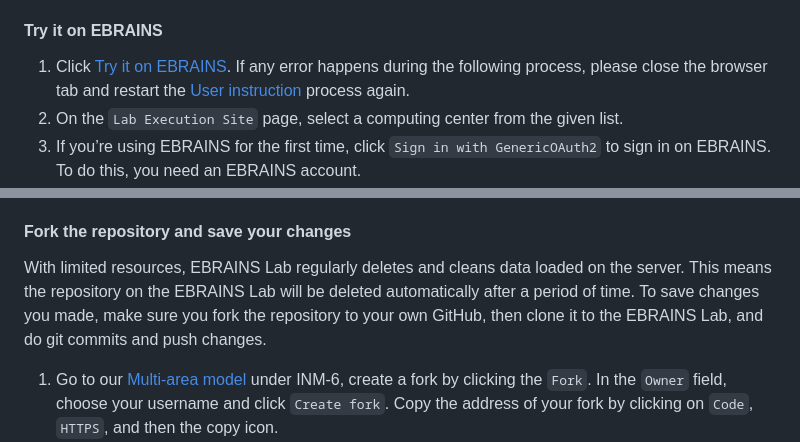
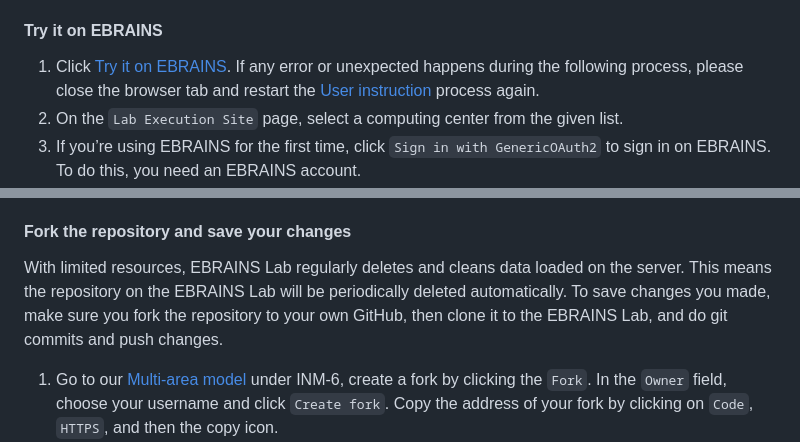
Before and after one commit to INM-6/multi-area-model, a Markdown page: README.md, 2 parts joined by grey strips. Drawn GitHub-style.

Commit message:
Update README.md
Enhanced the documentation

```diff
--- a/README.md
+++ b/README.md
@@ -38,7 +38,7 @@ The Jupyter Notebook `multi-area-model.ipynb` illustrates the simulation workflo
 * If you plan to only run the model, instead of making and saving changes you made, go to [Try it on EBRAINS](#try-it-on-ebrains-1); Should you want to adjust the parameters, save the changes you made, go to [Fork the repository and save your changes](#fork-the-repository-and-save-your-changes).
 
 #### Try it on EBRAINS
-1. Click [Try it on EBRAINS](https://lab.ebrains.eu/hub/user-redirect/git-pull?repo=https%3A%2F%2Fgithub.com%2FINM-6%2Fmulti-area-model&branch=master&urlpath=lab%2Ftree%2Fmulti-area-model%2Fmulti-area-model.ipynb&branch=master). If any error happens during the following process, please close the browser tab and restart the [User instruction](https://lab.ebrains.eu/hub/user-redirect/git-pull?repo=https%3A%2F%2Fgithub.com%2FINM-6%2Fmulti-area-model&branch=master&urlpath=lab%2Ftree%2Fmulti-area-model%2Fmulti-area-model.ipynb&branch=master) process again.
+1. Click [Try it on EBRAINS](https://lab.ebrains.eu/hub/user-redirect/git-pull?repo=https%3A%2F%2Fgithub.com%2FINM-6%2Fmulti-area-model&branch=master&urlpath=lab%2Ftree%2Fmulti-area-model%2Fmulti-area-model.ipynb&branch=master). If any error or unexpected happens during the following process, please close the browser tab and restart the [User instruction](https://lab.ebrains.eu/hub/user-redirect/git-pull?repo=https%3A%2F%2Fgithub.com%2FINM-6%2Fmulti-area-model&branch=master&urlpath=lab%2Ftree%2Fmulti-area-model%2Fmulti-area-model.ipynb&branch=master) process again.
 2. On the `Lab Execution Site` page, select a computing center from the given list.
 3. If you’re using EBRAINS for the first time, click `Sign in with GenericOAuth2` to sign in on EBRAINS. To do this, you need an EBRAINS account.
 4. Once signed in, on the `Server Options` page, choose `Official EBRAINS Docker image 23.06 for Collaboratory.Lab (recommended)`, and click `start`.
@@ -47,7 +47,7 @@ The Jupyter Notebook `multi-area-model.ipynb` illustrates the simulation workflo
 **Please note**: every time you click the `Try it on EBRAINS` button, the repository is loaded into your home directory on EBRAINS Lab and it overrides your old repository with the same name. Therefore, make sure you follow the [Fork the repository and save your changes](#fork-the-repository-and-save-your-changes) if you make changes and want to save them.
 
 #### Fork the repository and save your changes
-With limited resources, EBRAINS Lab regularly deletes and cleans data loaded on the server. This means the repository on the EBRAINS Lab will be deleted automatically after a period of time. To save changes you made, make sure you fork the repository to your own GitHub, then clone it to the EBRAINS Lab, and do git commits and push changes.
+With limited resources, EBRAINS Lab regularly deletes and cleans data loaded on the server. This means the repository on the EBRAINS Lab will be periodically deleted automatically. To save changes you made, make sure you fork the repository to your own GitHub, then clone it to the EBRAINS Lab, and do git commits and push changes.
 1. Go to our [Multi-area model](https://github.com/INM-6/multi-area-model) under INM-6, create a fork by clicking the `Fork`. In the `Owner` field, choose your username and click `Create fork`. Copy the address of your fork by clicking on `Code`, `HTTPS`, and then the copy icon.
 2. Go to [EBRAINS Lab](https://lab.de.ebrains.eu), log in, and select a computing center from the given list.
 3. In the Jupyter Lab, click on the `Git` icon on the left toolbar, click `Clone a Repository` and paste the address of your fork.
```
